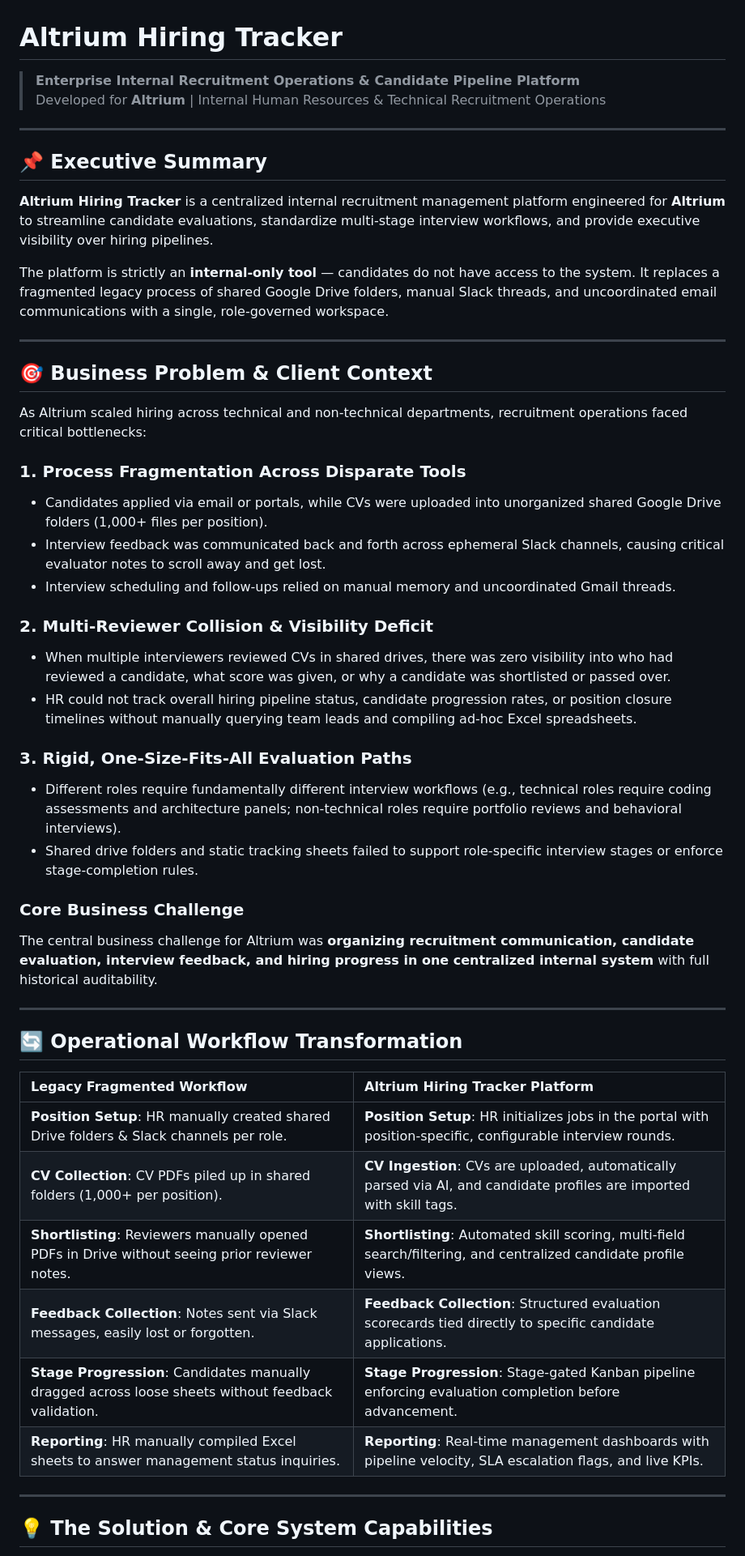
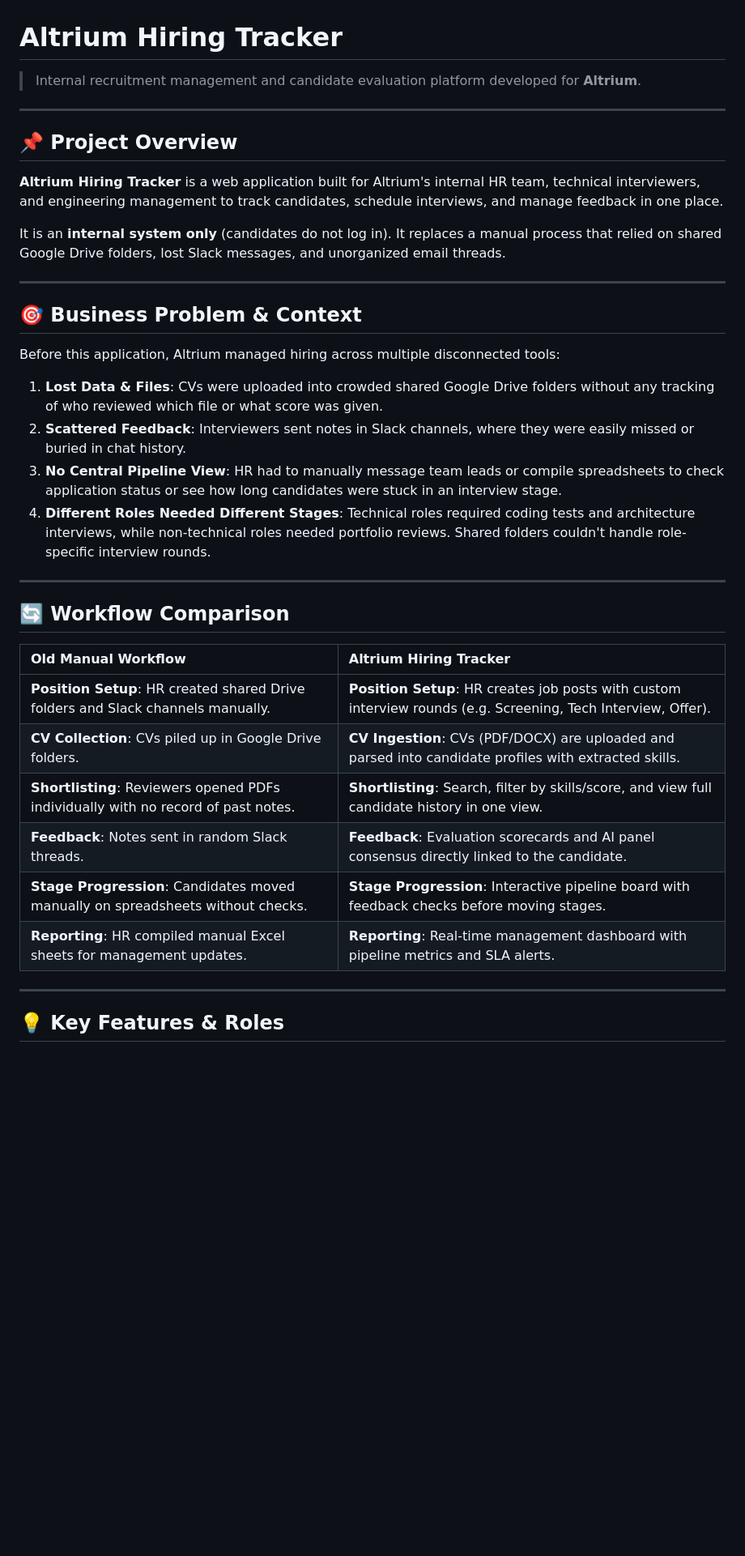
Before and after one commit to Ctum0/Altrium-Hiring-Tracker, a Markdown page: README.md, the part around one of its changes. Shown at 81% size. Rendered like a GitHub page; blank space fills up the shorter version.

Commit message:
docs: streamline README with natural tone, updated team accounts, & merged roadmap highlights

```diff
--- a/README.md
+++ b/README.md
@@ -1,52 +1,40 @@
 # Altrium Hiring Tracker
 
-> **Enterprise Internal Recruitment Operations & Candidate Pipeline Platform**
-> Developed for **Altrium** | Internal Human Resources & Technical Recruitment Operations
+> Internal recruitment management and candidate evaluation platform developed for **Altrium**.
 
 ---
 
-## 📌 Executive Summary
+## 📌 Project Overview
 
-**Altrium Hiring Tracker** is a centralized internal recruitment management platform engineered for **Altrium** to streamline candidate evaluations, standardize multi-stage interview workflows, and provide executive visibility over hiring pipelines.
+**Altrium Hiring Tracker** is a web application built for Altrium's internal HR team, technical interviewers, and engineering management to track candidates, schedule interviews, and manage feedback in one place.
 
-The platform is strictly an **internal-only tool** — candidates do not have access to the system. It replaces a fragmented legacy process of shared Google Drive folders, manual Slack threads, and uncoordinated email communications with a single, role-governed workspace.
+It is an **internal system only** (candidates do not log in). It replaces a manual process that relied on shared Google Drive folders, lost Slack messages, and unorganized email threads.
 
 ---
 
-## 🎯 Business Problem & Client Context
+## 🎯 Business Problem & Context
 
-As Altrium scaled hiring across technical and non-technical departments, recruitment operations faced critical bottlenecks:
+Before this application, Altrium managed hiring across multiple disconnected tools:
 
-### 1. Process Fragmentation Across Disparate Tools
-- Candidates applied via email or portals, while CVs were uploaded into unorganized shared Google Drive folders (1,000+ files per position).
-- Interview feedback was communicated back and forth across ephemeral Slack channels, causing critical evaluator notes to scroll away and get lost.
-- Interview scheduling and follow-ups relied on manual memory and uncoordinated Gmail threads.
-
-### 2. Multi-Reviewer Collision & Visibility Deficit
-- When multiple interviewers reviewed CVs in shared drives, there was zero visibility into who had reviewed a candidate, what score was given, or why a candidate was shortlisted or passed over.
-- HR could not track overall hiring pipeline status, candidate progression rates, or position closure timelines without manually querying team leads and compiling ad-hoc Excel spreadsheets.
-
-### 3. Rigid, One-Size-Fits-All Evaluation Paths
-- Different roles require fundamentally different interview workflows (e.g., technical roles require coding assessments and architecture panels; non-technical roles require portfolio reviews and behavioral interviews).
-- Shared drive folders and static tracking sheets failed to support role-specific interview stages or enforce stage-completion rules.
-
-### Core Business Challenge
-The central business challenge for Altrium was **organizing recruitment communication, candidate evaluation, interview feedback, and hiring progress in one centralized internal system** with full historical auditability.
+1. **Lost Data & Files**: CVs were uploaded into crowded shared Google Drive folders without any tracking of who reviewed which file or what score was given.
+2. **Scattered Feedback**: Interviewers sent notes in Slack channels, where they were easily missed or buried in chat history.
+3. **No Central Pipeline View**: HR had to manually message team leads or compile spreadsheets to check application status or see how long candidates were stuck in an interview stage.
+4. **Different Roles Needed Different Stages**: Technical roles required coding tests and architecture interviews, while non-technical roles needed portfolio reviews. Shared folders couldn't handle role-specific interview rounds.
 
 ---
 
-## 🔄 Operational Workflow Transformation
+## 🔄 Workflow Comparison
 
-| Legacy Fragmented Workflow | Altrium Hiring Tracker Platform |
+| Old Manual Workflow | Altrium Hiring Tracker |
 | :--- | :--- |
-| **Position Setup**: HR manually created shared Drive folders & Slack channels per role. | **Position Setup**: HR initializes jobs in the portal with position-specific, configurable interview rounds. |
-| **CV Collection**: CV PDFs piled up in shared folders (1,000+ per position). | **CV Ingestion**: CVs are uploaded, automatically parsed via AI, and candidate profiles are imported with skill tags. |
-| **Shortlisting**: Reviewers manually opened PDFs in Drive without seeing prior reviewer notes. | **Shortlisting**: Automated skill scoring, multi-field search/filtering, and centralized candidate profile views. |
-| **Feedback Collection**: Notes sent via Slack messages, easily lost or forgotten. | **Feedback Collection**: Structured evaluation scorecards tied directly to specific candidate applications. |
-| **Stage Progression**: Candidates manually dragged across loose sheets without feedback validation. | **Stage Progression**: Stage-gated Kanban pipeline enforcing evaluation completion before advancement. |
-| **Reporting**: HR manually compiled Excel sheets to answer management status inquiries. | **Reporting**: Real-time management dashboards with pipeline velocity, SLA escalation flags, and live KPIs. |
+| **Position Setup**: HR created shared Drive folders and Slack channels manually. | **Position Setup**: HR creates job posts with custom interview rounds (e.g. Screening, Tech Interview, Offer). |
+| **CV Collection**: CVs piled up in Google Drive folders. | **CV Ingestion**: CVs (PDF/DOCX) are uploaded and parsed into candidate profiles with extracted skills. |
+| **Shortlisting**: Reviewers opened PDFs individually with no record of past notes. | **Shortlisting**: Search, filter by skills/score, and view full candidate history in one view. |
+| **Feedback**: Notes sent in random Slack threads. | **Feedback**: Evaluation scorecards and AI panel consensus directly linked to the candidate. |
+| **Stage Progression**: Candidates moved manually on spreadsheets without checks. | **Stage Progression**: Interactive pipeline board with feedback checks before moving stages. |
+| **Reporting**: HR compiled manual Excel sheets for management updates. | **Reporting**: Real-time management dashboard with pipeline metrics and SLA alerts. |
 
 ---
 
-## 💡 The Solution & Core System Capabilities
+## 💡 Key Features & Roles
 
```
Also changed, not shown: other parts of README.md (+46 -110 lines).
